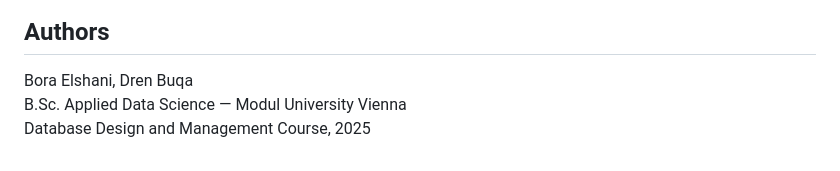
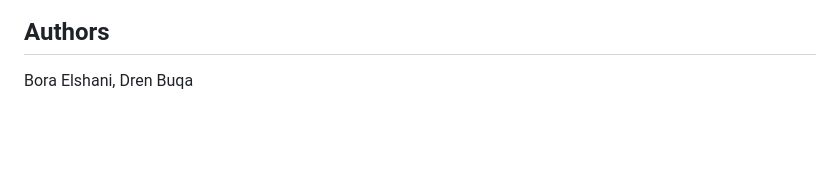
Before and after one commit to drenbuqa/Rental-System-SQL, a Markdown page: README.md, the part around the change. Rendered like a GitHub page; blank space fills up the shorter version.

Commit message:
Update authors section in README
Removed educational details from authors section.

```diff
--- a/README.md
+++ b/README.md
@@ -176,5 +176,3 @@ python app.py
 ## Authors
 
 Bora Elshani, Dren Buqa
-B.Sc. Applied Data Science — Modul University Vienna
-Database Design and Management Course, 2025
```
